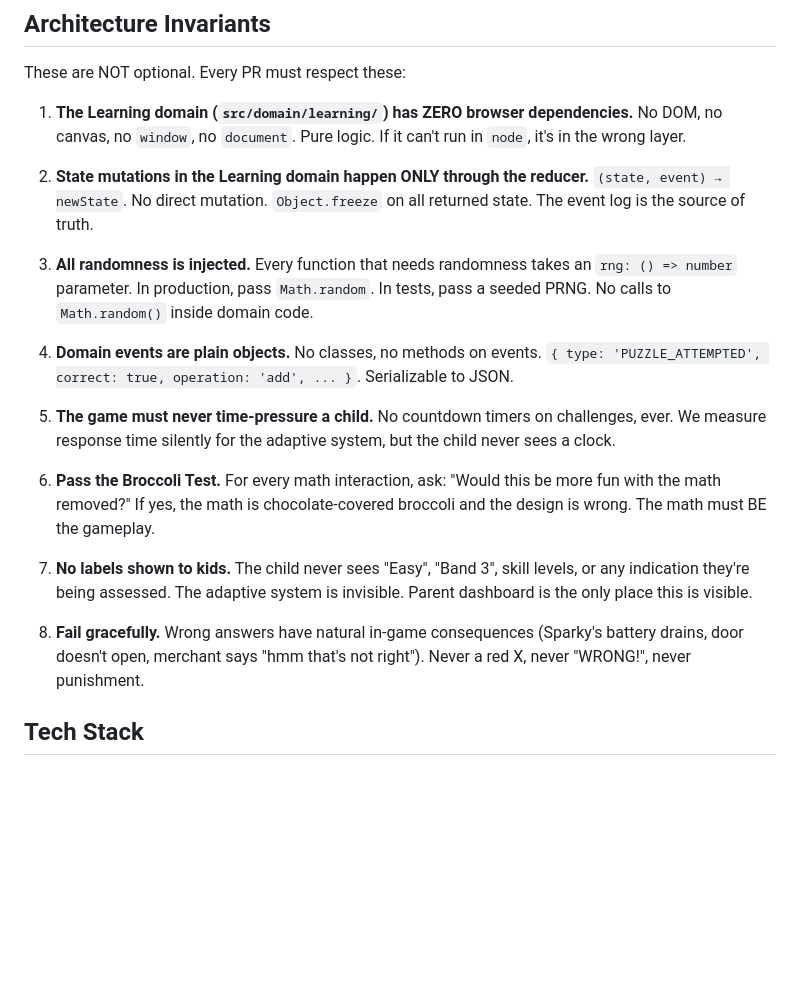
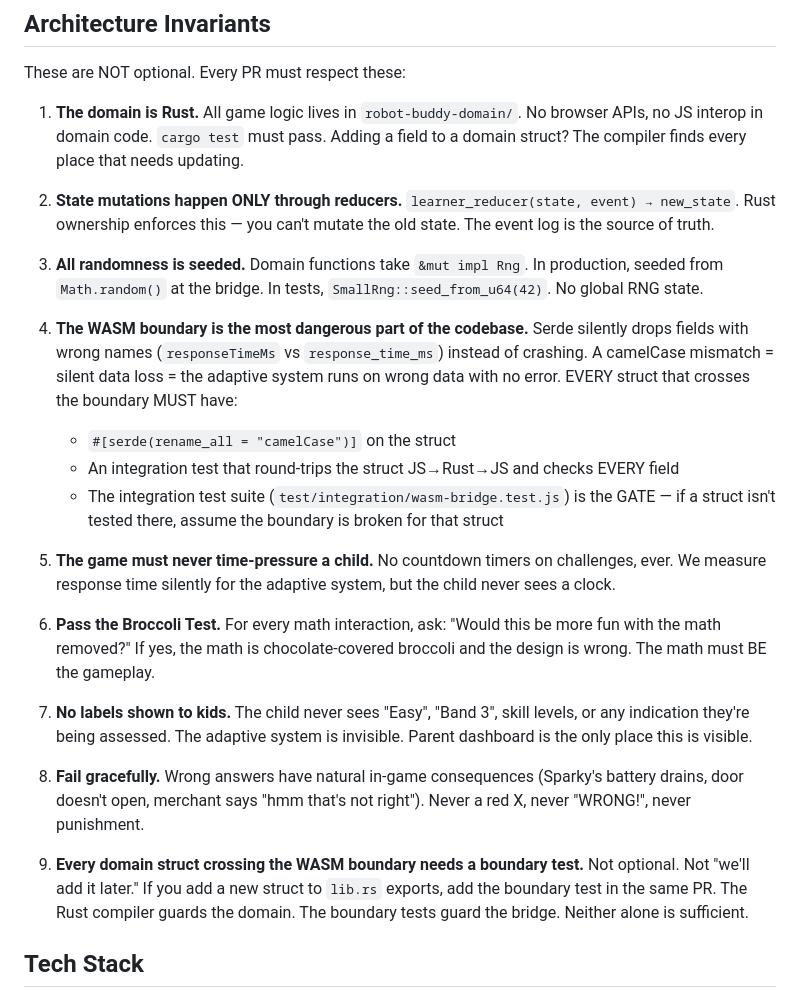
Before and after one commit to rabbiveesh/robot-game, a Markdown page: CLAUDE.md, the part around the change. GitHub-like rendering; blank space fills up the shorter version.

Commit message:
Add WASM boundary testing as architecture invariant (#4, #9)
The WASM bridge is the most dangerous part of the codebase. Serde
silently drops misnamed fields instead of crashing. A camelCase
mismatch = silent data loss = adaptive system runs on wrong data.

New invariants:
#4: every boundary struct needs rename_all = "camelCase" + an
    integration test that round-trips every field
#9: boundary tests are not optional, ship in the same PR as
    new WASM exports

Updated #1-3 for Rust (was JS-specific).

Co-Authored-By: Claude Opus 4.6 (1M context) <noreply@anthropic.com>

```diff
--- a/CLAUDE.md
+++ b/CLAUDE.md
@@ -18,13 +18,16 @@ A math education RPG for kids (ages 4-10). Zelda-style top-down tile game where
 
 These are NOT optional. Every PR must respect these:
 
-1. **The Learning domain (`src/domain/learning/`) has ZERO browser dependencies.** No DOM, no canvas, no `window`, no `document`. Pure logic. If it can't run in `node`, it's in the wrong layer.
+1. **The domain is Rust.** All game logic lives in `robot-buddy-domain/`. No browser APIs, no JS interop in domain code. `cargo test` must pass. Adding a field to a domain struct? The compiler finds every place that needs updating.
 
-2. **State mutations in the Learning domain happen ONLY through the reducer.** `(state, event) → newState`. No direct mutation. `Object.freeze` on all returned state. The event log is the source of truth.
+2. **State mutations happen ONLY through reducers.** `learner_reducer(state, event) → new_state`. Rust ownership enforces this — you can't mutate the old state. The event log is the source of truth.
 
-3. **All randomness is injected.** Every function that needs randomness takes an `rng: () => number` parameter. In production, pass `Math.random`. In tests, pass a seeded PRNG. No calls to `Math.random()` inside domain code.
+3. **All randomness is seeded.** Domain functions take `&mut impl Rng`. In production, seeded from `Math.random()` at the bridge. In tests, `SmallRng::seed_from_u64(42)`. No global RNG state.
 
-4. **Domain events are plain objects.** No classes, no methods on events. `{ type: 'PUZZLE_ATTEMPTED', correct: true, operation: 'add', ... }`. Serializable to JSON.
+4. **The WASM boundary is the most dangerous part of the codebase.** Serde silently drops fields with wrong names (`responseTimeMs` vs `response_time_ms`) instead of crashing. A camelCase mismatch = silent data loss = the adaptive system runs on wrong data with no error. EVERY struct that crosses the boundary MUST have:
+   - `#[serde(rename_all = "camelCase")]` on the struct
+   - An integration test that round-trips the struct JS→Rust→JS and checks EVERY field
+   - The integration test suite (`test/integration/wasm-bridge.test.js`) is the GATE — if a struct isn't tested there, assume the boundary is broken for that struct
 
 5. **The game must never time-pressure a child.** No countdown timers on challenges, ever. We measure response time silently for the adaptive system, but the child never sees a clock.
 
@@ -33,6 +36,8 @@ These are NOT optional. Every PR must respect these:
 7. **No labels shown to kids.** The child never sees "Easy", "Band 3", skill levels, or any indication they're being assessed. The adaptive system is invisible. Parent dashboard is the only place this is visible.
 
 8. **Fail gracefully.** Wrong answers have natural in-game consequences (Sparky's battery drains, door doesn't open, merchant says "hmm that's not right"). Never a red X, never "WRONG!", never punishment.
+
+9. **Every domain struct crossing the WASM boundary needs a boundary test.** Not optional. Not "we'll add it later." If you add a new struct to `lib.rs` exports, add the boundary test in the same PR. The Rust compiler guards the domain. The boundary tests guard the bridge. Neither alone is sufficient.
 
 ## Tech Stack
 
```
